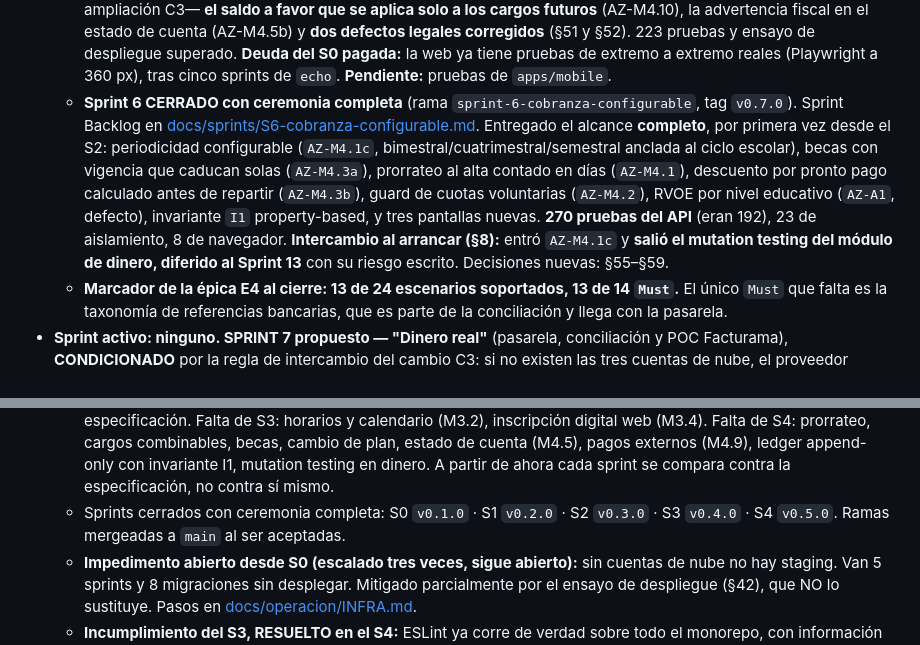
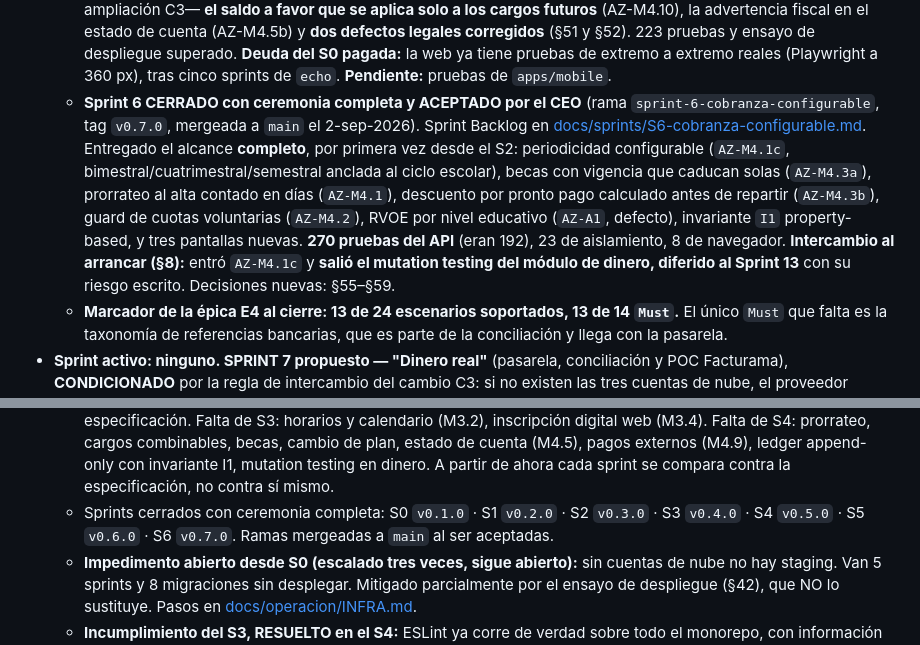
Before and after one commit to abrahag40/schoolProyect, a Markdown page: CLAUDE.md, 2 parts joined by grey strips. GitHub-like rendering.

Commit message:
Sprint 6 aceptado por el CEO y mergeado a main
Co-Authored-By: Claude Opus 5 <noreply@anthropic.com>

```diff
--- a/CLAUDE.md
+++ b/CLAUDE.md
@@ -41,7 +41,7 @@ Toda propuesta, recomendación, advertencia o decisión DEBE:
   - **Sprint 3 CERRADO con ceremonia completa** (rama `sprint-3-operacion`, tag `v0.4.0`, mergeada a `main`). Sprint Backlog en [docs/sprints/S3-operacion-diaria.md](docs/sprints/S3-operacion-diaria.md). Entregado: pase de lista móvil-primero, asignación docente↔cohorte, motor de avisos automáticos por inasistencia (ADR-010, outbox transaccional), bandeja de avisos de la familia, parámetros de asistencia por escuela, y **ensayo de despliegue** (`pnpm ensayo:despliegue`) que cazó un fallo de instalación limpia que habría tumbado el primer despliegue a la nube.
   - **Sprint 4 CERRADO con ceremonia completa** (rama `sprint-4-cobranza`, tag `v0.5.0`, mergeada a `main`). Sprint Backlog en [docs/sprints/S4-cobranza.md](docs/sprints/S4-cobranza.md). Entregado: **ESLint real (deuda de TRES sprints, pagada)**, catálogo de cargos, generación idempotente, reparto entre pagadores con invariante probada, y las reglas del Acuerdo de PROFECO (Art. 4 y Art. 5-I) escritas en el dominio (ADR-011). 145 pruebas y ensayo de despliegue superado.
   - **Sprint 5 CERRADO con ceremonia completa y ACEPTADO por el CEO** (rama `sprint-5-estado-de-cuenta`, tag `v0.6.0`, mergeada a `main` el 29-ago-2026). Sprint Backlog en [docs/sprints/S5-estado-de-cuenta.md](docs/sprints/S5-estado-de-cuenta.md). Entregado: estado de cuenta de la familia (pantalla 2), panel de morosidad con la lectura del Art. 7 hecha (pantalla 5), registro manual de pagos con aplicación FIFO, recargo por mora sobre la fecha legal congelada, y —por la ampliación C3— **el saldo a favor que se aplica solo a los cargos futuros** (AZ-M4.10), la advertencia fiscal en el estado de cuenta (AZ-M4.5b) y **dos defectos legales corregidos** (§51 y §52). 223 pruebas y ensayo de despliegue superado. **Deuda del S0 pagada:** la web ya tiene pruebas de extremo a extremo reales (Playwright a 360 px), tras cinco sprints de `echo`. **Pendiente:** pruebas de `apps/mobile`.
-  - **Sprint 6 CERRADO con ceremonia completa** (rama `sprint-6-cobranza-configurable`, tag `v0.7.0`). Sprint Backlog en [docs/sprints/S6-cobranza-configurable.md](docs/sprints/S6-cobranza-configurable.md). Entregado el alcance **completo**, por primera vez desde el S2: periodicidad configurable (`AZ-M4.1c`, bimestral/cuatrimestral/semestral anclada al ciclo escolar), becas con vigencia que caducan solas (`AZ-M4.3a`), prorrateo al alta contado en días (`AZ-M4.1`), descuento por pronto pago calculado antes de repartir (`AZ-M4.3b`), guard de cuotas voluntarias (`AZ-M4.2`), RVOE por nivel educativo (`AZ-A1`, defecto), invariante `I1` property-based, y tres pantallas nuevas. **270 pruebas del API** (eran 192), 23 de aislamiento, 8 de navegador. **Intercambio al arrancar (§8):** entró `AZ-M4.1c` y **salió el mutation testing del módulo de dinero, diferido al Sprint 13** con su riesgo escrito. Decisiones nuevas: §55–§59.
+  - **Sprint 6 CERRADO con ceremonia completa y ACEPTADO por el CEO** (rama `sprint-6-cobranza-configurable`, tag `v0.7.0`, mergeada a `main` el 2-sep-2026). Sprint Backlog en [docs/sprints/S6-cobranza-configurable.md](docs/sprints/S6-cobranza-configurable.md). Entregado el alcance **completo**, por primera vez desde el S2: periodicidad configurable (`AZ-M4.1c`, bimestral/cuatrimestral/semestral anclada al ciclo escolar), becas con vigencia que caducan solas (`AZ-M4.3a`), prorrateo al alta contado en días (`AZ-M4.1`), descuento por pronto pago calculado antes de repartir (`AZ-M4.3b`), guard de cuotas voluntarias (`AZ-M4.2`), RVOE por nivel educativo (`AZ-A1`, defecto), invariante `I1` property-based, y tres pantallas nuevas. **270 pruebas del API** (eran 192), 23 de aislamiento, 8 de navegador. **Intercambio al arrancar (§8):** entró `AZ-M4.1c` y **salió el mutation testing del módulo de dinero, diferido al Sprint 13** con su riesgo escrito. Decisiones nuevas: §55–§59.
   - **Marcador de la épica E4 al cierre: 13 de 24 escenarios soportados, 13 de 14 `Must`.** El único `Must` que falta es la taxonomía de referencias bancarias, que es parte de la conciliación y llega con la pasarela.
 - **Sprint activo: ninguno. SPRINT 7 propuesto — "Dinero real"** (pasarela, conciliación y POC Facturama), **CONDICIONADO** por la regla de intercambio del cambio C3: si no existen las tres cuentas de nube, el proveedor decidido (ADR-007) y la cuenta de comercio, el S7 cede el turno al S8 (Comunicación I) sin junta.
   - **Cambio C3 trazado (26-ago-2026, decisiones D14–D17):** tras el estudio de escenarios de cobranza —que encontró 22 escenarios con evidencia de los que soportábamos uno— el plan se reestructuró. Se **inserta un Sprint 6** de cobranza configurable (recupera M4.1–M4.4, que el S4 comprometió y no entregó, más los escenarios `Must` del estudio); el **pago en línea pasa al Sprint 7 con una regla de intercambio escrita por adelantado** (si al cerrar el S6 no existen las tres cuentas de nube, el proveedor decidido y la cuenta de comercio, el S7 cede el turno al S8 sin junta); y todo lo demás corre un lugar. **El MVP pasa del Sprint 12 al Sprint 14.** Documento de la replanificación: https://claude.ai/code/artifact/45b68553-66a3-466b-a1b4-c56c88e2c93f
@@ -49,7 +49,7 @@ Toda propuesta, recomendación, advertencia o decisión DEBE:
   - **Tecnología descartada con evidencia (D17), no aplazada:** voicebot de cobranza (−9 pp de cobranza y daño a los 12 pagos siguientes), scoring predictivo por escuela (no hay datos: ~240 eventos/año contra los 36,000+ que exigen los estudios reales) y optimización de canal/horario por IA (sin literatura que la valide). Sí entran los recordatorios preventivos segmentados, en el Sprint 9.
   - **Cambio C2 trazado (25-ago-2026):** el Sprint 5 del Plan Maestro era "Cobranza II: dinero real" (pago en línea + conciliación + POC Facturama). Se sustituye por estado de cuenta (M4.5, que faltó del S4) + morosidad (M4.8) + registro manual de pagos, porque el pago en línea depende de tres cosas inexistentes: decisión de proveedor (ADR-007), cuenta de comercio y staging — un webhook de pago no llega a `localhost`. **El pago en línea se mueve al Sprint 6**, condicionado a esas tres.
   - **BRECHA DE ALCANCE reconocida en la revisión v1.2:** los Sprints 3 y 4 entregaron subconjuntos de su especificación. Falta de S3: horarios y calendario (M3.2), inscripción digital web (M3.4). Falta de S4: prorrateo, cargos combinables, becas, cambio de plan, estado de cuenta (M4.5), pagos externos (M4.9), ledger append-only con invariante I1, mutation testing en dinero. A partir de ahora cada sprint se compara contra la especificación, no contra sí mismo.
-  - Sprints cerrados con ceremonia completa: S0 `v0.1.0` · S1 `v0.2.0` · S2 `v0.3.0` · S3 `v0.4.0` · S4 `v0.5.0`. Ramas mergeadas a `main` al ser aceptadas.
+  - Sprints cerrados con ceremonia completa: S0 `v0.1.0` · S1 `v0.2.0` · S2 `v0.3.0` · S3 `v0.4.0` · S4 `v0.5.0` · S5 `v0.6.0` · S6 `v0.7.0`. Ramas mergeadas a `main` al ser aceptadas.
   - **Impedimento abierto desde S0 (escalado tres veces, sigue abierto):** sin cuentas de nube no hay staging. Van 5 sprints y 8 migraciones sin desplegar. Mitigado parcialmente por el ensayo de despliegue (§42), que NO lo sustituye. Pasos en [docs/operacion/INFRA.md](docs/operacion/INFRA.md).
   - **Incumplimiento del S3, RESUELTO en el S4:** ESLint ya corre de verdad sobre todo el monorepo, con información de tipos y con §28 como regla ejecutable. Ver §46.
   - **Deuda declarada abierta:** no hay pruebas automatizadas en `apps/mobile`. Las de `apps/web` se pagaron en el S5 (Playwright). Por §46 se implementa o se difiere en gate; no se recicla.
```
